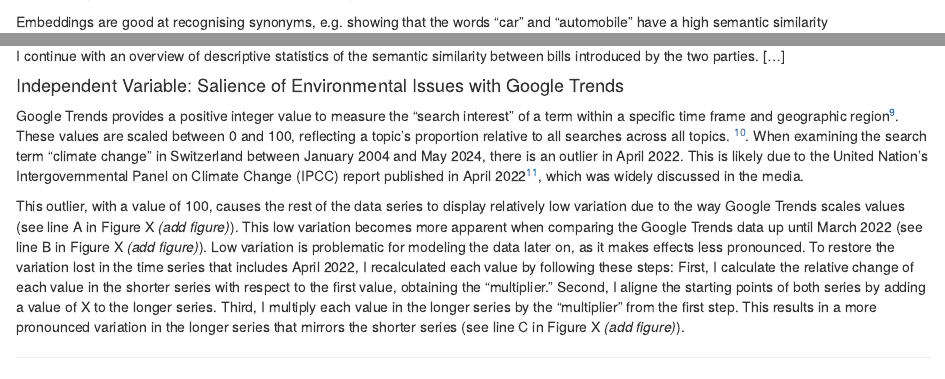
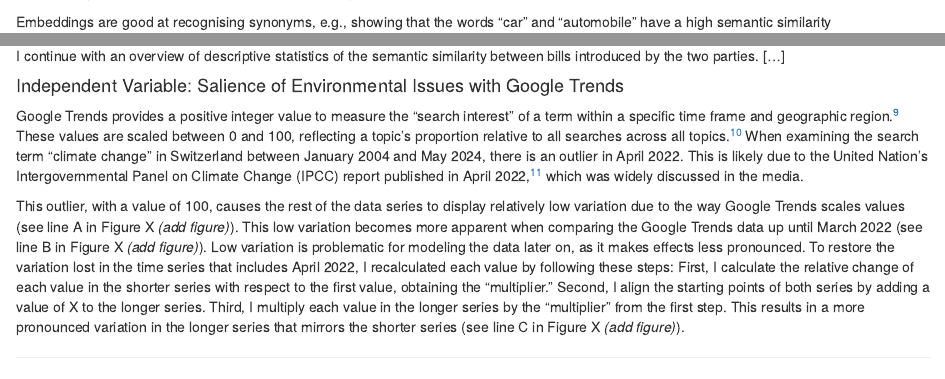
Before and after one commit to fabianaiolfi/MSP2, an R Markdown document (text/05_1_data_measurement.Rmd): the page in a window 1100 px wide, from 1010 px down, and a second part further down, joined at a grey line. Rendered offline with R 4.5, knitr and Pandoc, with nearby package versions.

Commit message:
Update 05_1_data_measurement.Rmd

```diff
--- a/text/05_1_data_measurement.Rmd
+++ b/text/05_1_data_measurement.Rmd
@@ -68,6 +68,6 @@ I continue with an overview of descriptive statistics of the semantic similarity
 -->
 
 #### Independent Variable: Salience of Environmental Issues with Google Trends
-Google Trends provides a positive integer value to measure the “search interest” of a term within a specific time frame and geographic region^[https://trends.google.com, retrieved 13 May 2024]. These values are scaled between 0 and 100, reflecting a topic's proportion relative to all searches across all topics. ^[https://support.google.com/trends/answer/4365533?hl=en&ref_topic=6248052&sjid=14532437735057784414-EU, retrieved 13 May 2024]. When examining the search term "climate change" in Switzerland between January 2004 and May 2024, there is an outlier in April 2022. This is likely due to the United Nation’s Intergovernmental Panel on Climate Change (IPCC) report published in April 2022^[https://www.ipcc.ch/report/sixth-assessment-report-working-group-3/], which was widely discussed in the media.
+Google Trends provides a positive integer value to measure the “search interest” of a term within a specific time frame and geographic region.^[https://trends.google.com, retrieved 13 May 2024] These values are scaled between 0 and 100, reflecting a topic's proportion relative to all searches across all topics.^[https://support.google.com/trends/answer/4365533?hl=en&ref_topic=6248052&sjid=14532437735057784414-EU, retrieved 13 May 2024] When examining the search term "climate change" in Switzerland between January 2004 and May 2024, there is an outlier in April 2022. This is likely due to the United Nation’s Intergovernmental Panel on Climate Change (IPCC) report published in April 2022,^[https://www.ipcc.ch/report/sixth-assessment-report-working-group-3/] which was widely discussed in the media.
 
-This outlier, with a value of 100, causes the rest of the data series to display relatively low variation due to the way Google Trends scales values (see line A in Figure X _(add figure)_). This low variation becomes more apparent when comparing the Google Trends data up until March 2022 (see line B in Figure X _(add figure)_). Low variation is problematic for modeling the data later on, as it makes effects less pronounced. To restore the variation lost in the time series that includes April 2022, I recalculated each value by following these steps: First, I calculate the relative change of each value in the shorter series with respect to the first value, obtaining the "multiplier." Second, I aligne the starting points of both series by adding a value of X to the longer series. Third, I multiply each value in the longer series by the "multiplier" from the first step. This results in a more pronounced variation in the longer series that mirrors the shorter series (see line C in Figure X _(add figure)_).
+This outlier, with a value of 100, causes the rest of the data series to display relatively low variation due to the way Google Trends scales values (see line A in Figure X _(add figure)_). This low variation becomes more apparent when comparing the Google Trends data up until March 2022 (see line B in Figure X _(add figure)_). Low variation is problematic for modeling the data later on, as it makes effects less pronounced. To restore the variation lost in the time series that includes April 2022, I recalculated each value by following these steps: First, I calculate the relative change of each value in the shorter series with respect to the first value, obtaining the "multiplier." Second, I align the starting points of both series by adding a value of X to the longer series. Third, I multiply each value in the longer series by the "multiplier" from the first step. This results in a more pronounced variation in the longer series that mirrors the shorter series (see line C in Figure X _(add figure)_).
```
Also changed, not shown: text/05_1_data_measurement.Rmd (2 more changed lines).
